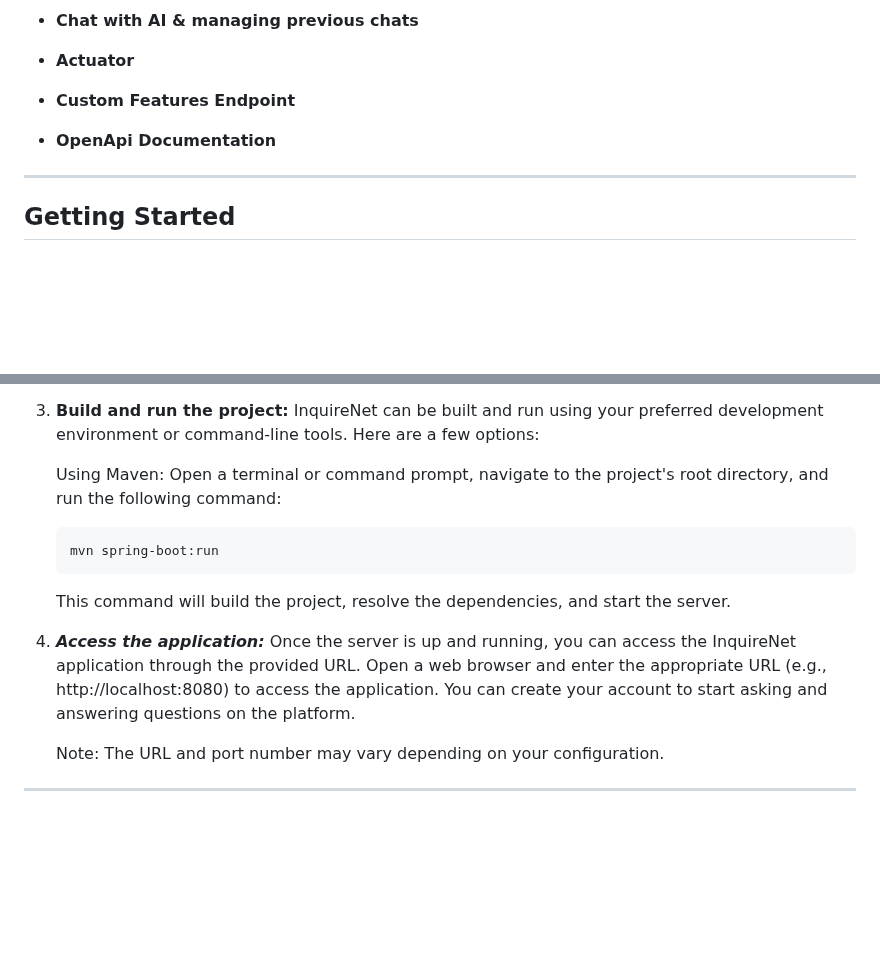
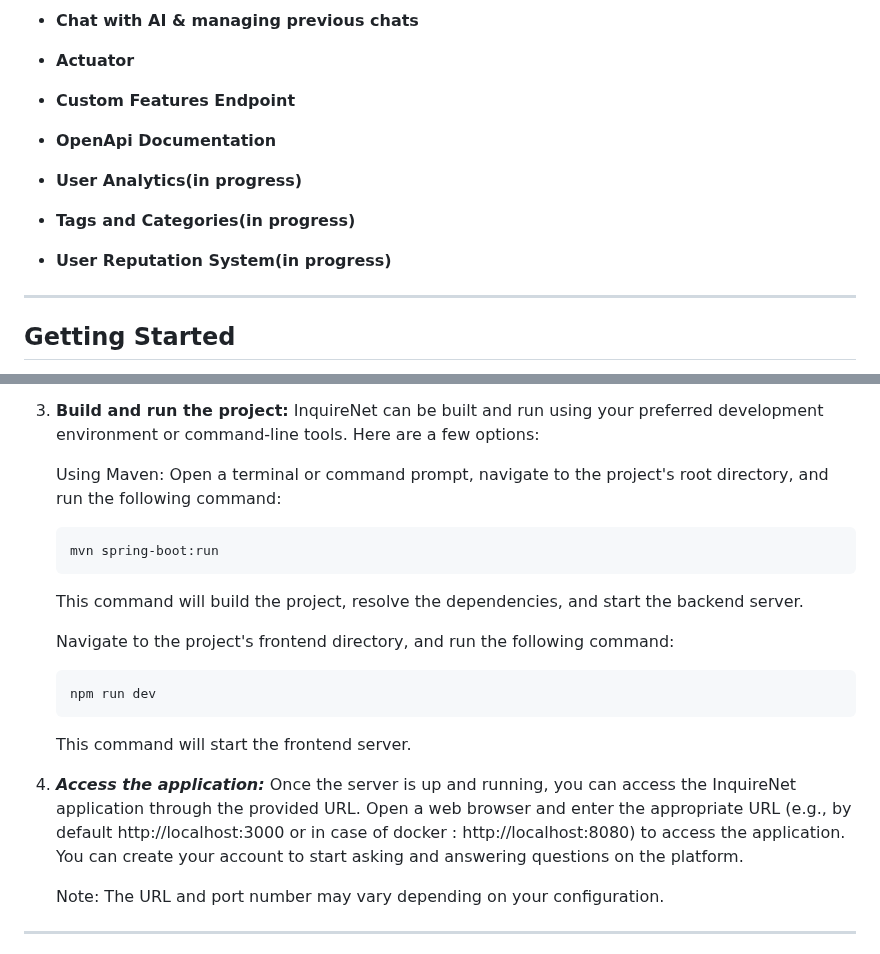
Before and after one commit to RMNorbert/InquireNet, a Markdown page: README.md, 2 parts joined by grey strips. GitHub-like rendering; blank space fills up the shorter version.

````diff
--- a/README.md
+++ b/README.md
@@ -86,6 +86,12 @@ https://hub.docker.com/repository/docker/7nrm/inquirenet/general
 
 - **OpenApi Documentation**
 
+- **User Analytics(in progress)**
+
+- **Tags and Categories(in progress)**
+
+- **User Reputation System(in progress)**
+
 ---
 ## Getting Started
 
@@ -117,13 +123,19 @@ Follow these instructions to get a copy of the InquireNet project up and running
     InquireNet can be built and run using your preferred development environment or command-line tools. Here are a few options:
 
      Using Maven: Open a terminal or command prompt, navigate to the project's root directory, and run the following command:
-    ```bash
+    ```
     mvn spring-boot:run
     ```
-    This command will build the project, resolve the dependencies, and start the server.
+    This command will build the project, resolve the dependencies, and start the backend server.
 
-5. ***Access the application:***
-    Once the server is up and running, you can access the InquireNet application through the provided URL. Open a web browser and enter the appropriate URL (e.g., http://localhost:8080) to access the application. You can create your account to start asking and answering questions on the platform.
+    Navigate to the project's frontend directory, and run the following command:
+    ```
+    npm run dev
+    ```
+   This command will start the frontend server.
+
+6. ***Access the application:***
+    Once the server is up and running, you can access the InquireNet application through the provided URL. Open a web browser and enter the appropriate URL (e.g., by default http://localhost:3000 or in case of docker : http://localhost:8080) to access the application. You can create your account to start asking and answering questions on the platform.
 
     Note: The URL and port number may vary depending on your configuration.
 
````
